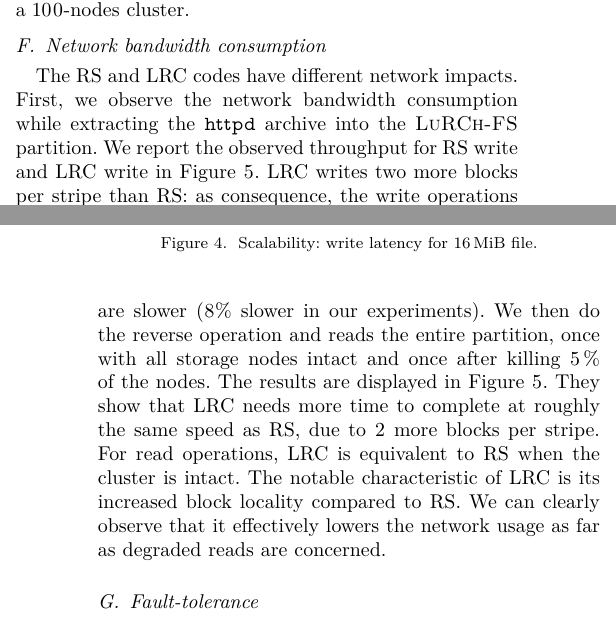
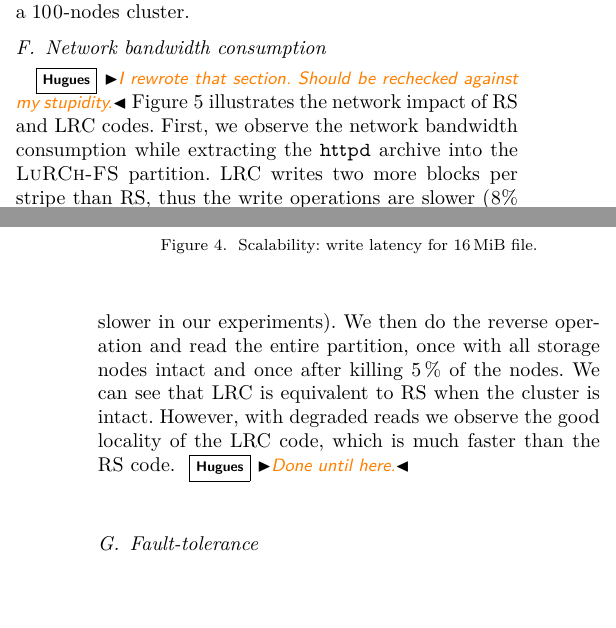
Before and after one commit to sebva/ErasureBench, a LaTeX paper (report/main.tex, which reads report/evaluation.tex): two parts of the columns of pages 4 and 5 of 6, joined at a grey line, cut so that both start at the same text, the shorter picture padded with empty space. Compiled offline with XeLaTeX; a missing font is replaced by an installed copy or a similar font; a LaTeX package or settings file that is missing is left out; TikZ figures are drawn from their code, not taken from saved files.

Commit message:
pass on Section IV

```diff
--- a/report/evaluation.tex
+++ b/report/evaluation.tex
@@ -113,13 +113,12 @@ Note that when using real-world files (e.g. the \texttt{httpd} archive presented
 
 \subsection{Network bandwidth consumption}
 \label{subsec:network-traffic}
-The \ac{rs} and \ac{lrc} codes have different network impacts.
-First, we observe the network bandwidth consumption while extracting the \texttt{httpd} archive into the \SYS partition. We report the observed throughput for \ac{rs} write and \ac{lrc} write in \autoref{fig:traffic-plot}. \ac{lrc} writes two more blocks per stripe than \ac{rs}: as consequence, the write operations are slower (8\% slower in our experiments). %needs more time to complete at roughly the same speed as \ac{rs}, due to 2 more blocks per stripe.
+\hm{I rewrote that section. Should be rechecked against my stupidity.}
+\autoref{fig:traffic-plot} illustrates the network impact of \ac{rs} and \ac{lrc} codes.
+First, we observe the network bandwidth consumption while extracting the \texttt{httpd} archive into the \SYS partition. \ac{lrc} writes two more blocks per stripe than \ac{rs}, thus the write operations are slower (8\% slower in our experiments). %needs more time to complete at roughly the same speed as \ac{rs}, due to 2 more blocks per stripe.
 %We extracted the \textit{httpd} archive into the system while monitoring network traffic between the encoder and all Redis storage nodes.
-We then do the reverse operation and reads the entire partition, once with all storage nodes intact and once after killing \SI{5}{\percent} of the nodes. The results are displayed in \autoref{fig:traffic-plot}. They show that \ac{lrc} needs more time to complete at roughly the same speed as \ac{rs}, due to 2 more blocks per stripe.
-For read operations, \ac{lrc} is equivalent to \ac{rs} when the cluster is intact.
-The notable characteristic of \ac{lrc} is its increased block locality compared to \ac{rs}.
-We can clearly observe that it effectively lowers the network usage as far as degraded reads are concerned.
+We then do the reverse operation and read the entire partition, once with all storage nodes intact and once after killing \SI{5}{\percent} of the nodes. We can see that \ac{lrc} is equivalent to \ac{rs} when the cluster is intact. However, with degraded reads we observe the good locality of the \ac{lrc} code, which is much faster than the \ac{rs} code. \hm{Done until here.}
+
 \begin{figure*}
     \centering
     \input{traffic-plot.tex}
```
Also changed, not shown: 1 other file.
